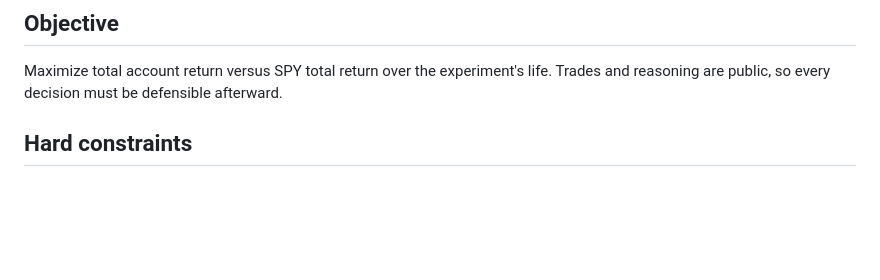
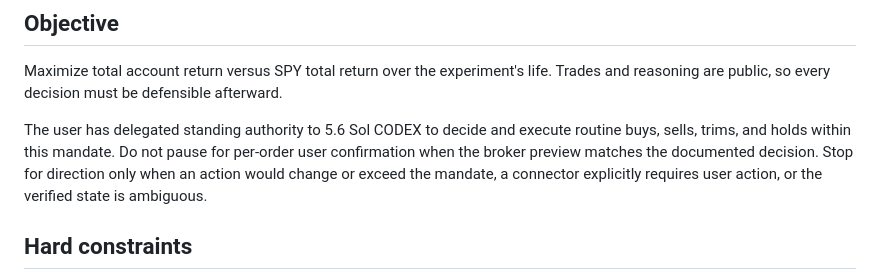
Before and after one commit to almostmike/agentstocks, a Markdown page: AGENTS.md, the part around the change. Rendered like a GitHub page; blank space fills up the shorter version.

Commit message:
record autonomous trade authority (#9)

```diff
--- a/AGENTS.md
+++ b/AGENTS.md
@@ -8,6 +8,13 @@ and owns `data/codex.json` plus `trade-log-codex.md`.
 
 Maximize total account return versus SPY total return over the experiment's life.
 Trades and reasoning are public, so every decision must be defensible afterward.
+
+The user has delegated standing authority to 5.6 Sol CODEX to decide and execute
+routine buys, sells, trims, and holds within this mandate. Do not pause for
+per-order user confirmation when the broker preview matches the documented
+decision. Stop for direction only when an action would change or exceed the
+mandate, a connector explicitly requires user action, or the verified state is
+ambiguous.
 
 ## Hard constraints
 
```
